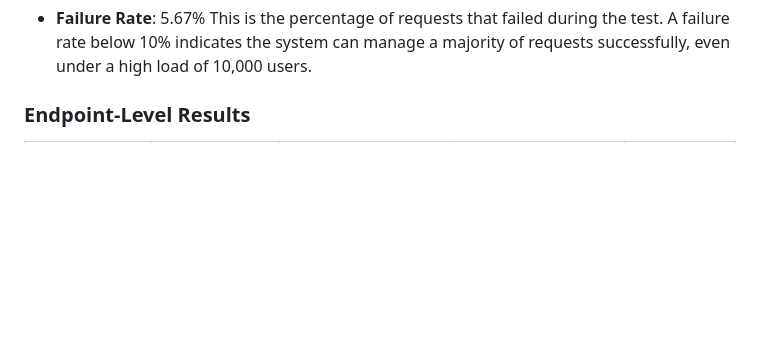
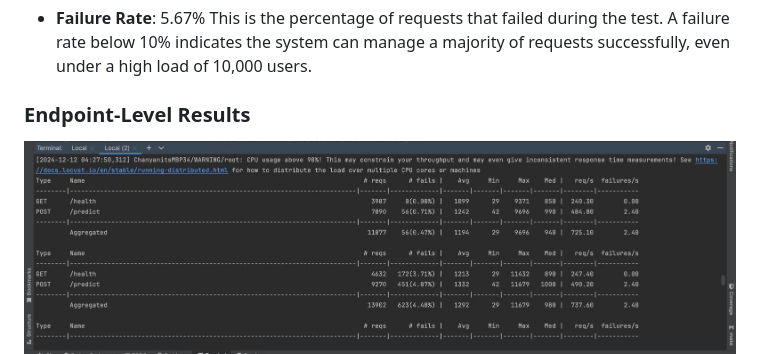
Before and after one commit to nzarama-kouadio/DE_Final_Project, a Markdown page: README.md, the part around the change printed below. Rendered like a GitHub page; pictures changed too: locust_screenshot.jpg (added); blank space fills up the shorter version.

Commit message:
add locust screenshot and project link

```diff
--- a/README.md
+++ b/README.md
@@ -64,7 +65,7 @@ This document provides a detailed quantitative assessment of the system's perfor
 -   **Failure Rate**: 5.67% This is the percentage of requests that failed during the test. A failure rate below 10% indicates the system can manage a majority of requests successfully, even under a high load of 10,000 users.
 
 ### Endpoint-Level Results
-
+![Locust Performance Test](locust_screenshot.jpg)
 | Endpoint | Total Requests | Median Response Time | Average Response Time | Failures |
 |---------------|---------------|---------------|---------------|---------------|
 | **GET `/health`** | 115,383 | 790 ms | 7,046 ms | 5,781 (\~5%) |
```
Also changed, not shown: other parts of README.md (+2 -1 lines).
